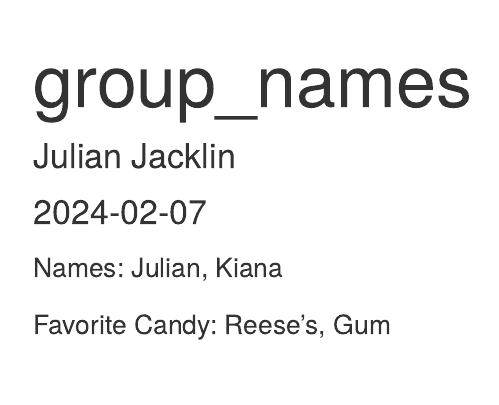
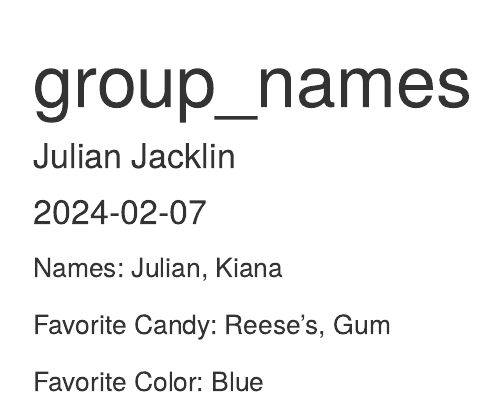
Before and after one commit to Julianj22/probable-garbanzo, an R Markdown document (group_names.Rmd): the page in a window 1100 px wide, from its top. Rendered offline with R 4.5, knitr and Pandoc, with nearby package versions.

Commit message:
Update group_names.Rmd

```diff
--- a/group_names.Rmd
+++ b/group_names.Rmd
@@ -8,3 +8,5 @@ output: html_document
 Names: Julian, Kiana
 
 Favorite Candy: Reese's, Gum
+
+Favorite Color: Blue
```
